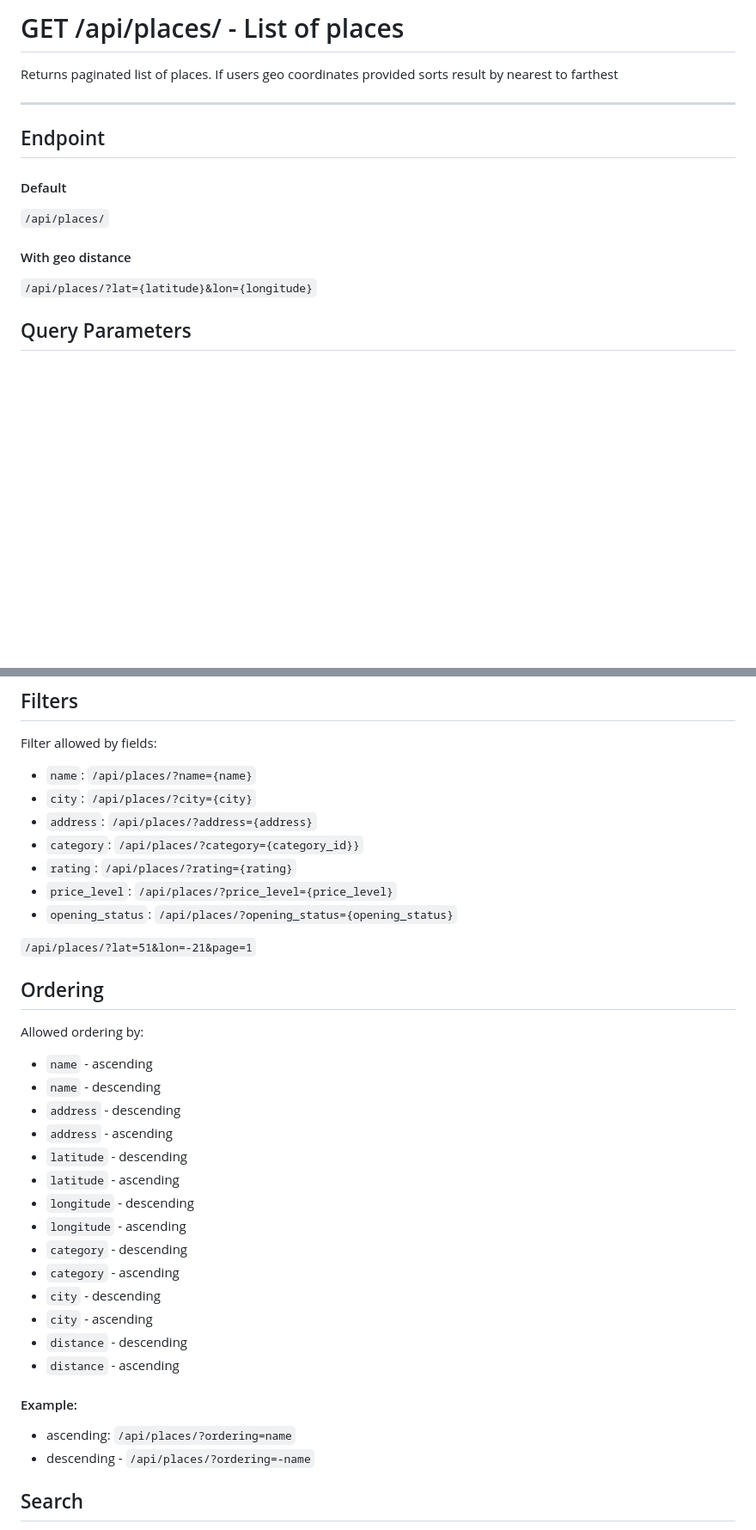
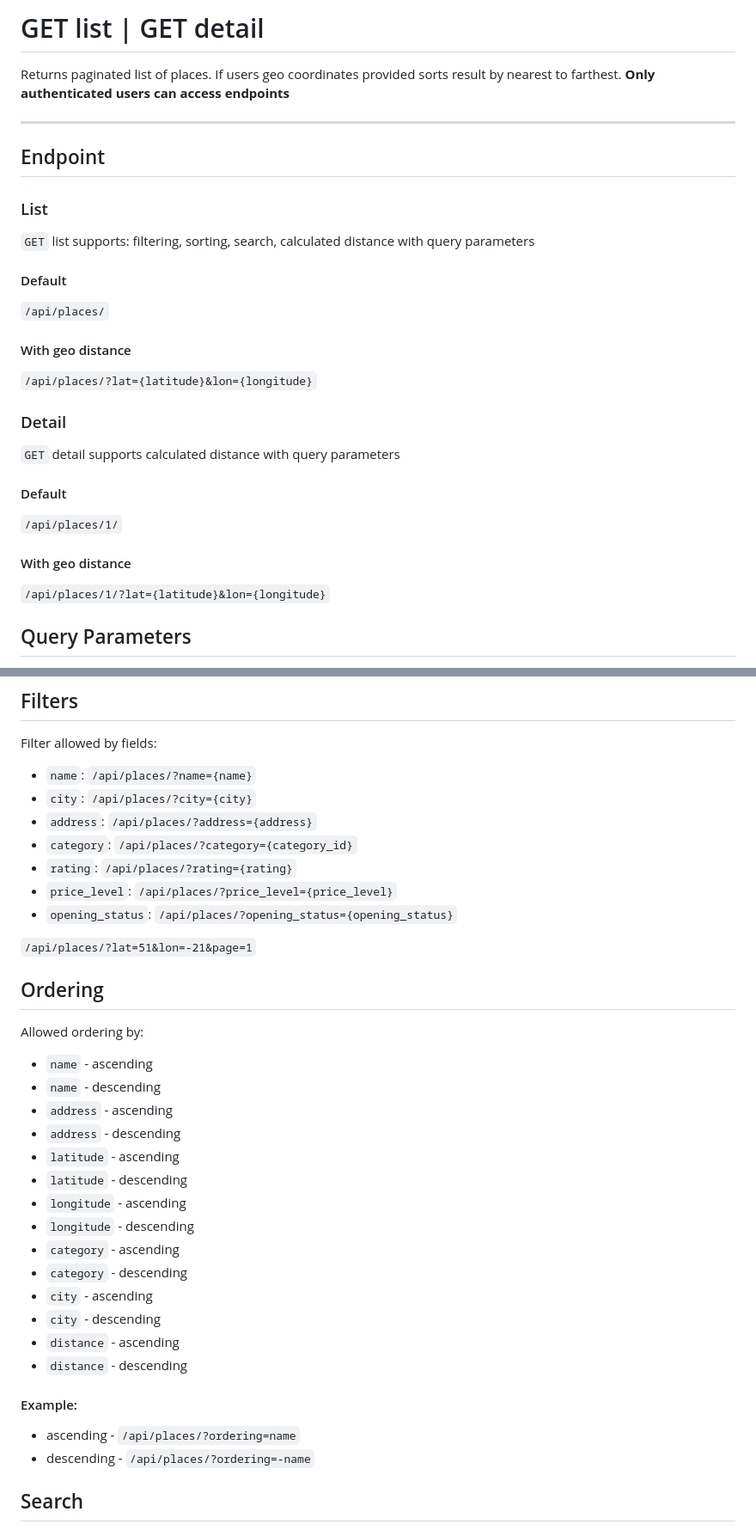
Before and after one commit to Yelahin/cityscope, a Markdown page: docs/places.md, 2 parts joined by grey strips. Shown at 86% size. Drawn GitHub-style; blank space fills up the shorter version.

Commit message:
docs: fix typos, incosistency and improve places.md documentation

```diff
--- a/docs/places.md
+++ b/docs/places.md
@@ -1,9 +1,13 @@
-# GET /api/places/ - List of places
-Returns paginated list of places. If users geo coordinates provided sorts result by nearest to farthest
+# GET list | GET detail
+Returns paginated list of places. If users geo coordinates provided sorts result by nearest to farthest.
+**Only authenticated users can access endpoints**
 
 ---
 
 ## Endpoint
+
+### List
+`GET` list supports: filtering, sorting, search, calculated distance with query parameters
 
 #### Default
 
@@ -12,6 +16,17 @@ Returns paginated list of places. If users geo coordinates provided sorts result
 #### With geo distance
 
 `/api/places/?lat={latitude}&lon={longitude}`
+
+### Detail
+`GET` detail supports calculated distance with query parameters
+
+#### Default
+
+`/api/places/1/`
+
+#### With geo distance
+
+`/api/places/1/?lat={latitude}&lon={longitude}`
 
 ## Query Parameters
 
@@ -27,7 +42,7 @@ Filter allowed by fields:
 - `name`: `/api/places/?name={name}`
 - `city`: `/api/places/?city={city}`
 - `address`: `/api/places/?address={address}`
-- `category`: `/api/places/?category={category_id}}`
+- `category`: `/api/places/?category={category_id}`
 - `rating`: `/api/places/?rating={rating}`
 - `price_level`: `/api/places/?price_level={price_level}`
 - `opening_status`: `/api/places/?opening_status={opening_status}`
@@ -39,21 +54,21 @@ Filter allowed by fields:
 Allowed ordering by:
 - `name` - ascending
 - `name` - descending
+- `address` - ascending
 - `address` - descending
-- `address` - ascending
+- `latitude` - ascending
 - `latitude` - descending
-- `latitude` - ascending
+- `longitude` - ascending
 - `longitude` - descending
-- `longitude` - ascending
+- `category` - ascending
 - `category` - descending
-- `category` - ascending
+- `city` - ascending
 - `city` - descending
-- `city` - ascending
+- `distance` - ascending
 - `distance` - descending
-- `distance` - ascending
 
 #### Example:
-- ascending: `/api/places/?ordering=name`
+- ascending - `/api/places/?ordering=name`
 - descending - `/api/places/?ordering=-name`
 
 ## Search
```
